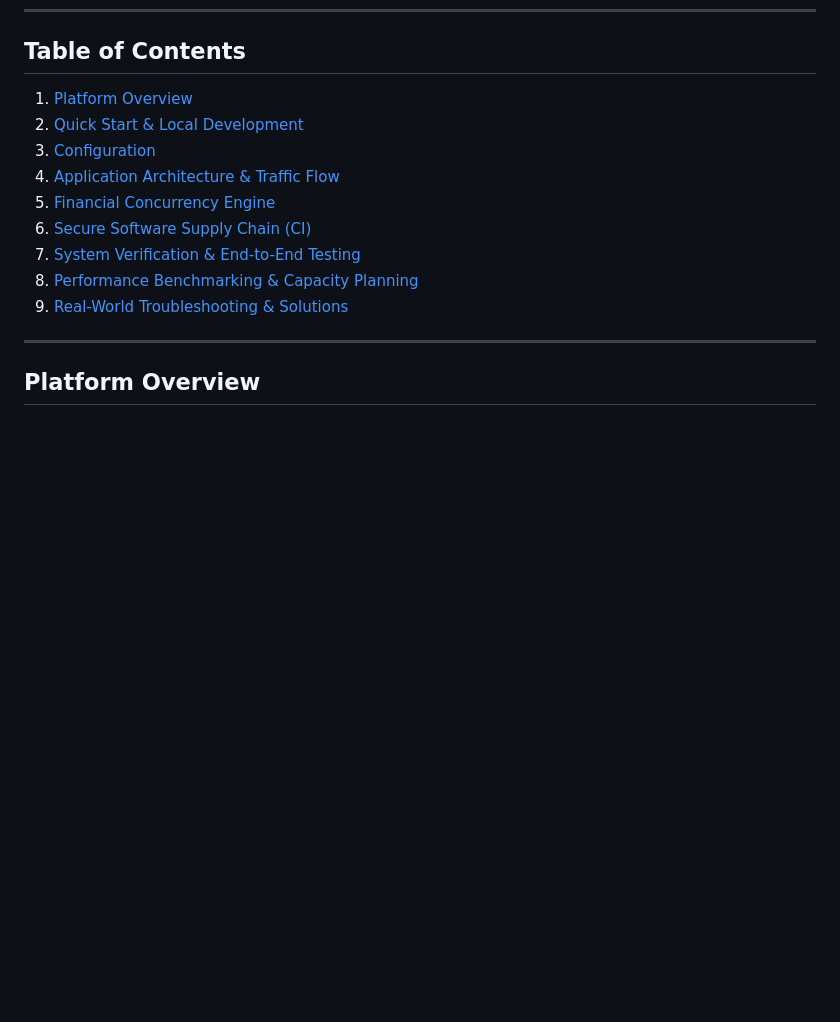
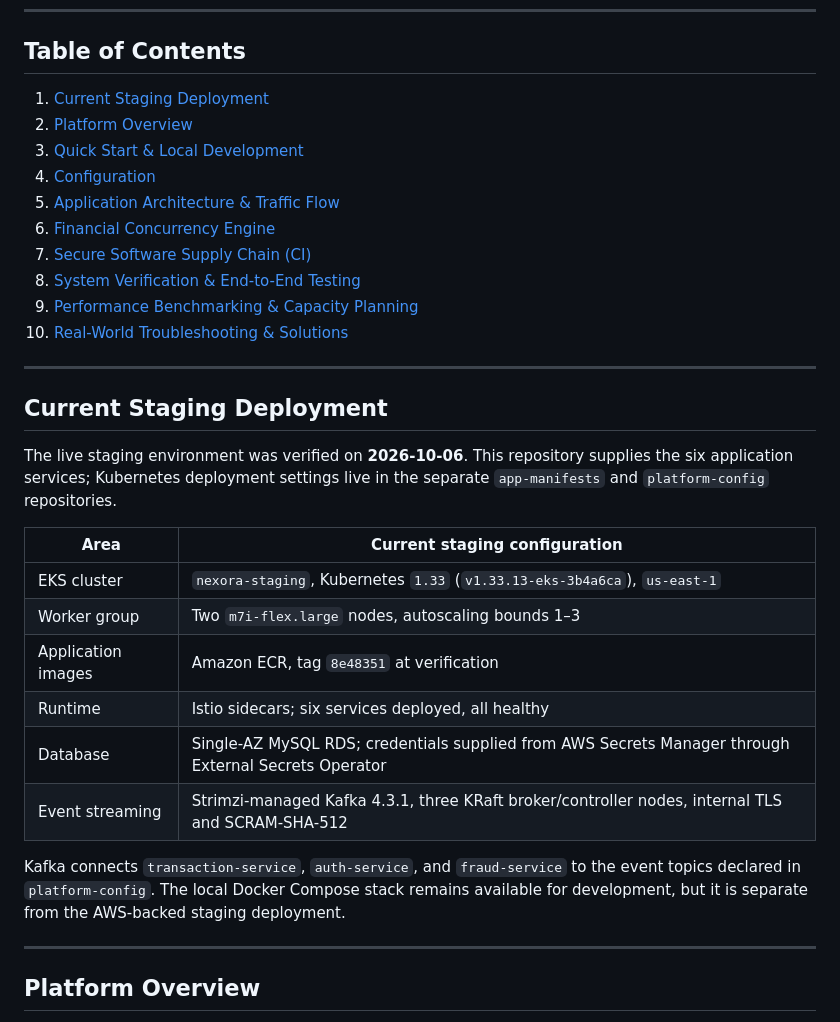
Before and after one commit to Nexora-Banking-App/nexora-apps, a Markdown page: README.md, the part around the change. Rendered like a GitHub page; blank space fills up the shorter version.

Commit message:
docs: document verified staging deployment
Describe the current EKS, worker, Kafka, image, and secret configuration while distinguishing local Compose development from staging.

Co-authored-by: Copilot <223556219+Copilot@users.noreply.github.com>

```diff
--- a/README.md
+++ b/README.md
@@ -32,15 +32,37 @@ This repository contains the core application workloads and the **Secure Softwar
 
 ## Table of Contents
 
-1. [Platform Overview](#platform-overview)
-2. [Quick Start & Local Development](#quick-start--local-development)
-3. [Configuration](#configuration)
-4. [Application Architecture & Traffic Flow](#application-architecture--traffic-flow)
-5. [Financial Concurrency Engine](#financial-concurrency-engine)
-6. [Secure Software Supply Chain (CI)](#secure-software-supply-chain-ci)
-7. [System Verification & End-to-End Testing](#system-verification--end-to-end-testing)
-8. [Performance Benchmarking & Capacity Planning](#performance-benchmarking--capacity-planning)
-9. [Real-World Troubleshooting & Solutions](#real-world-troubleshooting--solutions)
+1. [Current Staging Deployment](#current-staging-deployment)
+2. [Platform Overview](#platform-overview)
+3. [Quick Start & Local Development](#quick-start--local-development)
+4. [Configuration](#configuration)
+5. [Application Architecture & Traffic Flow](#application-architecture--traffic-flow)
+6. [Financial Concurrency Engine](#financial-concurrency-engine)
+7. [Secure Software Supply Chain (CI)](#secure-software-supply-chain-ci)
+8. [System Verification & End-to-End Testing](#system-verification--end-to-end-testing)
+9. [Performance Benchmarking & Capacity Planning](#performance-benchmarking--capacity-planning)
+10. [Real-World Troubleshooting & Solutions](#real-world-troubleshooting--solutions)
+
+---
+
+## Current Staging Deployment
+
+The live staging environment was verified on **2026-10-06**. This repository supplies
+the six application services; Kubernetes deployment settings live in the separate
+`app-manifests` and `platform-config` repositories.
+
+| Area | Current staging configuration |
+|---|---|
+| EKS cluster | `nexora-staging`, Kubernetes `1.33` (`v1.33.13-eks-3b4a6ca`), `us-east-1` |
+| Worker group | Two `m7i-flex.large` nodes, autoscaling bounds 1–3 |
+| Application images | Amazon ECR, tag `8e48351` at verification |
+| Runtime | Istio sidecars; six services deployed, all healthy |
+| Database | Single-AZ MySQL RDS; credentials supplied from AWS Secrets Manager through External Secrets Operator |
+| Event streaming | Strimzi-managed Kafka 4.3.1, three KRaft broker/controller nodes, internal TLS and SCRAM-SHA-512 |
+
+Kafka connects `transaction-service`, `auth-service`, and `fraud-service` to the
+event topics declared in `platform-config`. The local Docker Compose stack remains
+available for development, but it is separate from the AWS-backed staging deployment.
 
 ---
 
```
